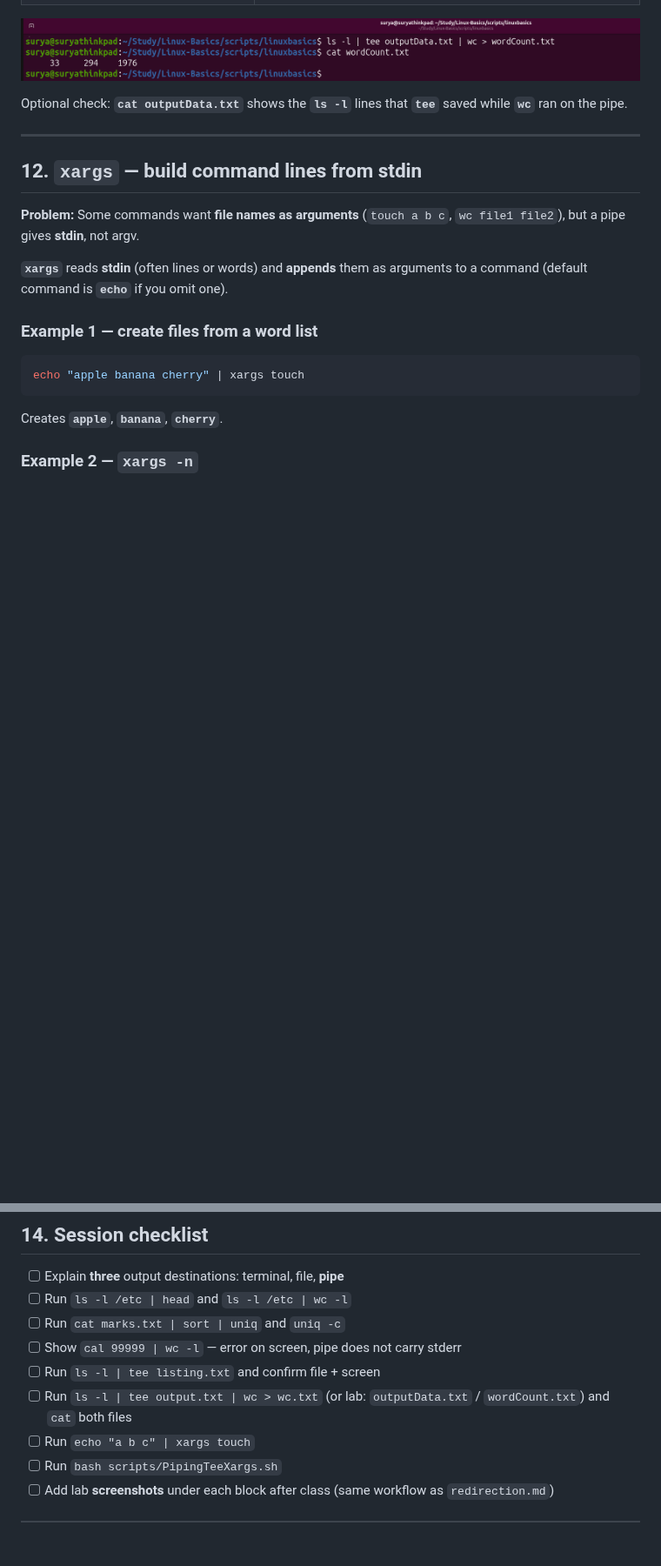
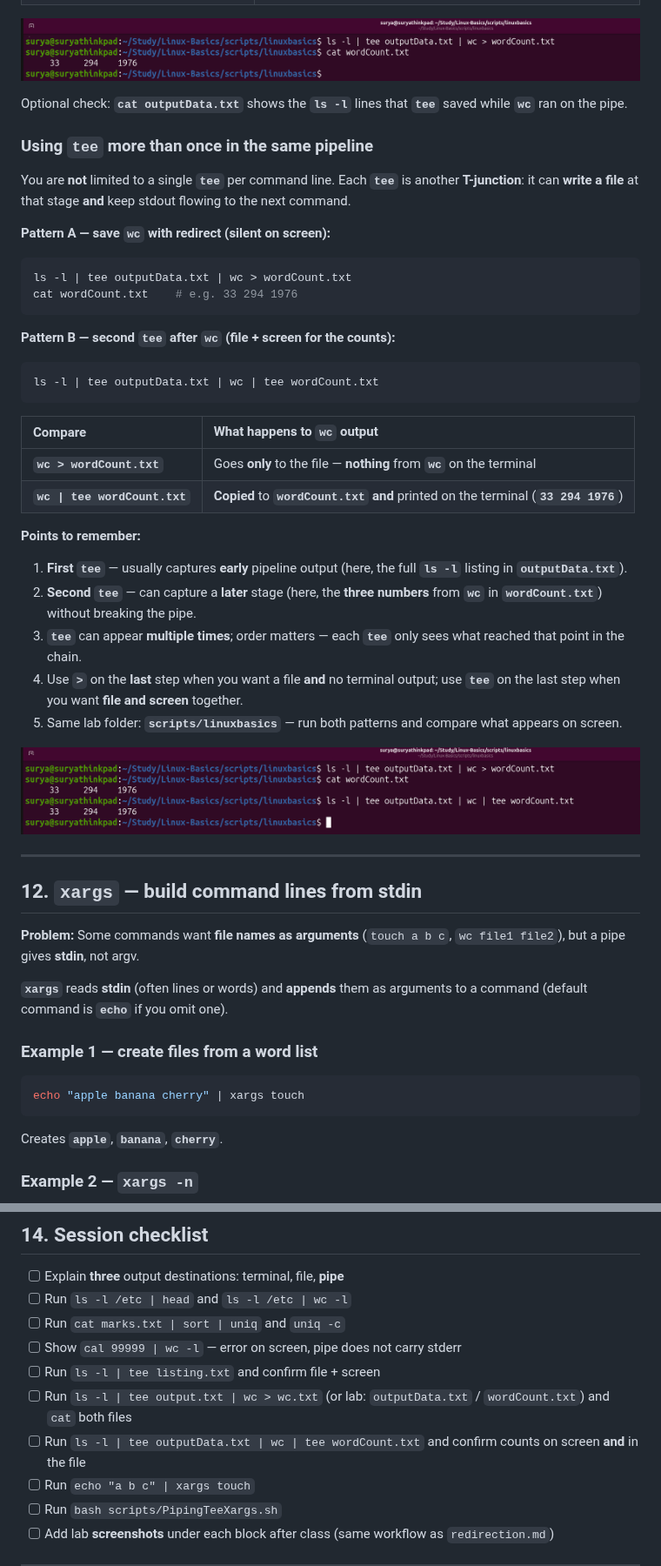
Before and after one commit to chaitussm/Linux-Basics, a Markdown page: docs/topics/PipingTeeXargs.md, 2 parts joined by grey strips. Shown at 87% size. Drawn GitHub-style; pictures changed too: docs/assets/tee-double-tee-listing-and-wc-counts-terminal.png (added); blank space fills up the shorter version.

Commit message:
docs(PipingTeeXargs): §11 multiple tee in pipeline + lab screenshot
Co-authored-by: Chaitanya <chaitussm@users.noreply.github.com>

````diff
--- a/docs/topics/PipingTeeXargs.md
+++ b/docs/topics/PipingTeeXargs.md
@@ -621,6 +621,38 @@ cat wordCount.txt
 
 Optional check: **`cat outputData.txt`** shows the **`ls -l`** lines that **`tee`** saved while **`wc`** ran on the pipe.
 
+### Using `tee` more than once in the same pipeline
+
+You are **not** limited to a single **`tee`** per command line. Each **`tee`** is another **T-junction**: it can **write a file** at that stage **and** keep stdout flowing to the next command.
+
+**Pattern A — save `wc` with redirect (silent on screen):**
+
+```bash
+ls -l | tee outputData.txt | wc > wordCount.txt
+cat wordCount.txt    # e.g. 33 294 1976
+```
+
+**Pattern B — second `tee` after `wc` (file + screen for the counts):**
+
+```bash
+ls -l | tee outputData.txt | wc | tee wordCount.txt
+```
+
+| Compare | What happens to **`wc`** output |
+| :--- | :--- |
+| **`wc > wordCount.txt`** | Goes **only** to the file — **nothing** from **`wc`** on the terminal |
+| **`wc \| tee wordCount.txt`** | **Copied** to **`wordCount.txt`** **and** printed on the terminal (**`33 294 1976`**) |
+
+**Points to remember:**
+
+1. **First `tee`** — usually captures **early** pipeline output (here, the full **`ls -l`** listing in **`outputData.txt`**).
+2. **Second `tee`** — can capture a **later** stage (here, the **three numbers** from **`wc`** in **`wordCount.txt`**) without breaking the pipe.
+3. **`tee`** can appear **multiple times**; order matters — each **`tee`** only sees what reached that point in the chain.
+4. Use **`>`** on the **last** step when you want a file **and** no terminal output; use **`tee`** on the last step when you want **file and screen** together.
+5. Same lab folder: **`scripts/linuxbasics`** — run both patterns and compare what appears on screen.
+
+![Terminal: redirect vs double tee — ls -l | tee outputData.txt | wc > wordCount.txt, cat; then ls -l | tee outputData.txt | wc | tee wordCount.txt shows 33 294 1976](../assets/tee-double-tee-listing-and-wc-counts-terminal.png)
+
 ---
 
 ## 12. `xargs` — build command lines from stdin
@@ -688,6 +720,7 @@ ls -l /etc | tee etclist.txt | wc -l
 - [ ] Show `cal 99999 | wc -l` — error on screen, pipe does not carry stderr
 - [ ] Run `ls -l | tee listing.txt` and confirm file + screen
 - [ ] Run `ls -l | tee output.txt | wc > wc.txt` (or lab: `outputData.txt` / `wordCount.txt`) and `cat` both files
+- [ ] Run `ls -l | tee outputData.txt | wc | tee wordCount.txt` and confirm counts on screen **and** in the file
 - [ ] Run `echo "a b c" | xargs touch`
 - [ ] Run `bash scripts/PipingTeeXargs.sh`
 - [ ] Add lab **screenshots** under each block after class (same workflow as `redirection.md`)
````
